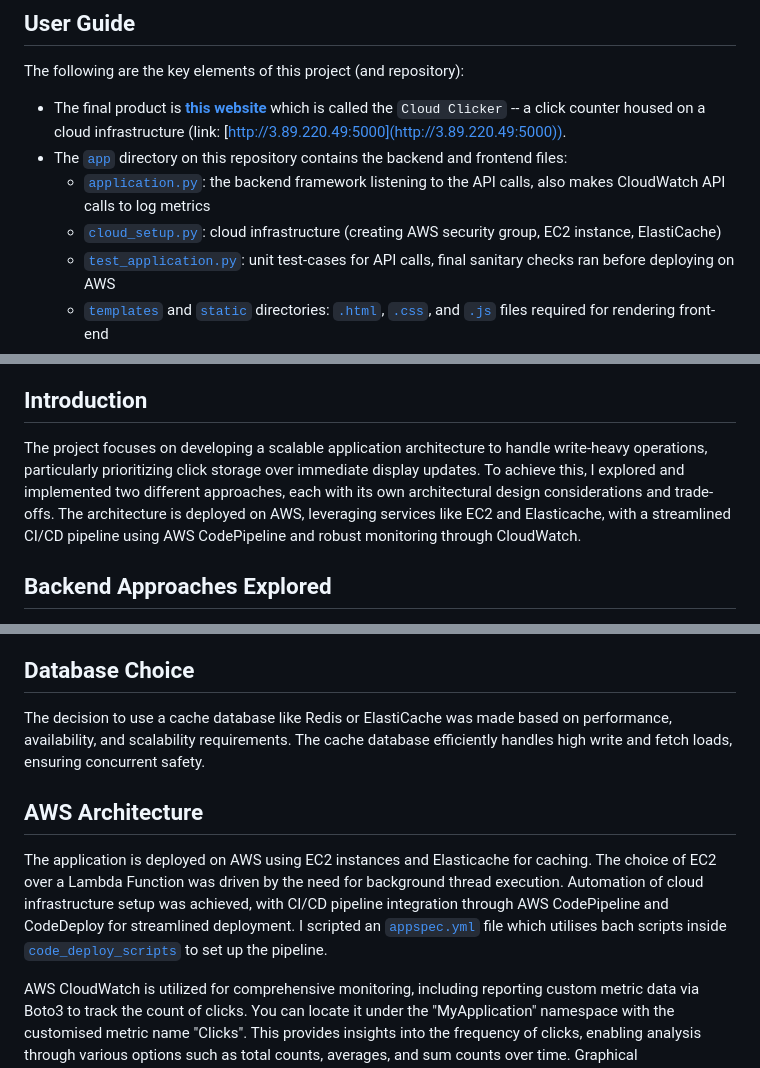
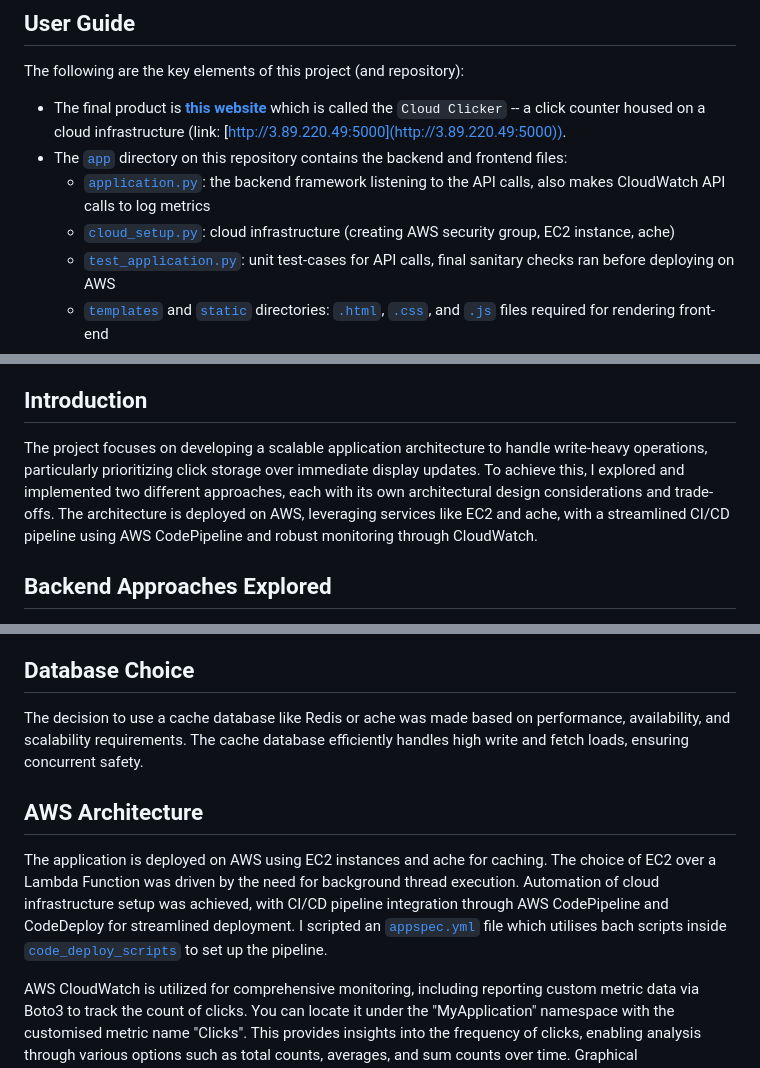
Before and after one commit to guptanirman11/click_counter, a Markdown page: README.md, 3 parts joined by grey strips. Drawn GitHub-style.

```diff
--- a/README.md
+++ b/README.md
@@ -16,7 +16,7 @@ The following are the key elements of this project (and repository):
 * The final product is **[this website](http://3.89.220.49:5000)** which is called the `Cloud Clicker` -- a click counter housed on a cloud infrastructure (link: [http://3.89.220.49:5000](http://3.89.220.49:5000)).
 *  The [`app`](https://github.com/guptanirman11/click_counter/tree/main/app) directory on this repository contains the backend and frontend files:
       * [`application.py`](https://github.com/guptanirman11/click_counter/blob/main/app/application.py): the backend framework listening to the API calls, also makes CloudWatch API calls to log metrics
-      * [`cloud_setup.py`](https://github.com/guptanirman11/click_counter/blob/main/app/cloud_setup.py): cloud infrastructure (creating AWS security group, EC2 instance, ElastiCache)
+      * [`cloud_setup.py`](https://github.com/guptanirman11/click_counter/blob/main/app/cloud_setup.py): cloud infrastructure (creating AWS security group, EC2 instance, ache)
       * [`test_application.py`](https://github.com/guptanirman11/click_counter/blob/main/app/test_application.py): unit test-cases for API calls, final sanitary checks ran before deploying on AWS
       * [`templates`](https://github.com/guptanirman11/click_counter/tree/main/app/templates) and [`static`](https://github.com/guptanirman11/click_counter/tree/main/app/static) directories: [`.html`](https://github.com/guptanirman11/click_counter/blob/main/app/templates/index.html), [`.css`](https://github.com/guptanirman11/click_counter/blob/main/app/static/styles.css), and [`.js`](https://github.com/guptanirman11/click_counter/blob/main/app/static/script.js) files required for rendering front-end
       * [`logs`](https://github.com/guptanirman11/click_counter/tree/main/app/logs) directory: [`access.log`](https://github.com/guptanirman11/click_counter/blob/main/app/logs/access.log) and [`error.log`](https://github.com/guptanirman11/click_counter/blob/main/app/logs/error.log) files documenting Flask application logs
@@ -28,7 +28,7 @@ The following are the key elements of this project (and repository):
 Below, I discuss some of these elements in depth, as well as detail some discussion on some of my choices as well as the future scope of this project.
 
 ## Introduction
-The project focuses on developing a scalable application architecture to handle write-heavy operations, particularly prioritizing click storage over immediate display updates. To achieve this, I explored and implemented two different approaches, each with its own architectural design considerations and trade-offs. The architecture is deployed on AWS, leveraging services like EC2 and Elasticache, with a streamlined CI/CD pipeline using AWS CodePipeline and robust monitoring through CloudWatch.
+The project focuses on developing a scalable application architecture to handle write-heavy operations, particularly prioritizing click storage over immediate display updates. To achieve this, I explored and implemented two different approaches, each with its own architectural design considerations and trade-offs. The architecture is deployed on AWS, leveraging services like EC2 and ache, with a streamlined CI/CD pipeline using AWS CodePipeline and robust monitoring through CloudWatch.
 
 ## Backend Approaches Explored
 * _**Approach 1: Global Variable with Database Sync**_:
@@ -46,9 +46,9 @@ Live updates are implemented with a periodic API call to the backend service eve
 I decided to adopt an eventual consistency model to handle high workloads without introducing significant latency. While strong consistency ensures immediate updates, eventual consistency ensures that all inputs are eventually processed, optimizing performance under heavy load.
 
 ## Database Choice
-The decision to use a cache database like Redis or ElastiCache was made based on performance, availability, and scalability requirements. The cache database efficiently handles high write and fetch loads, ensuring concurrent safety.
+The decision to use a cache database like Redis or ache was made based on performance, availability, and scalability requirements. The cache database efficiently handles high write and fetch loads, ensuring concurrent safety.
 
 ## AWS Architecture
-The application is deployed on AWS using EC2 instances and Elasticache for caching. The choice of EC2 over a Lambda Function was driven by the need for background thread execution. Automation of cloud infrastructure setup was achieved, with CI/CD pipeline integration through AWS CodePipeline and CodeDeploy for streamlined deployment. I scripted an [`appspec.yml`](https://github.com/guptanirman11/click_counter/blob/main/appspec.yml) file which utilises bach scripts inside [`code_deploy_scripts`](https://github.com/guptanirman11/click_counter/tree/main/code_deploy_scripts) to set up the pipeline.
+The application is deployed on AWS using EC2 instances and ache for caching. The choice of EC2 over a Lambda Function was driven by the need for background thread execution. Automation of cloud infrastructure setup was achieved, with CI/CD pipeline integration through AWS CodePipeline and CodeDeploy for streamlined deployment. I scripted an [`appspec.yml`](https://github.com/guptanirman11/click_counter/blob/main/appspec.yml) file which utilises bach scripts inside [`code_deploy_scripts`](https://github.com/guptanirman11/click_counter/tree/main/code_deploy_scripts) to set up the pipeline.
 
 AWS CloudWatch is utilized for comprehensive monitoring, including reporting custom metric data via Boto3 to track the count of clicks. You can locate it under the "MyApplication" namespace with the customised metric name "Clicks". This provides insights into the frequency of clicks, enabling analysis through various options such as total counts, averages, and sum counts over time. Graphical representation typically updates every 5 minutes, aligning with intervals on the x-axis. Multiple other default metrics can also be viewed.
```
Also changed, not shown: other parts of README.md (+3 -0 lines).
